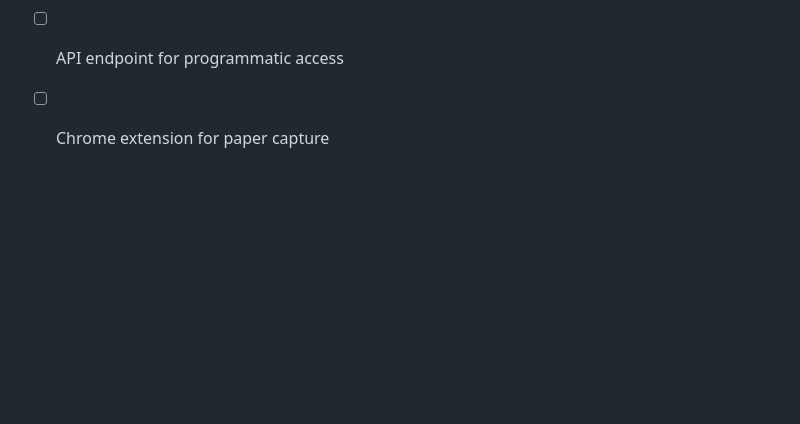
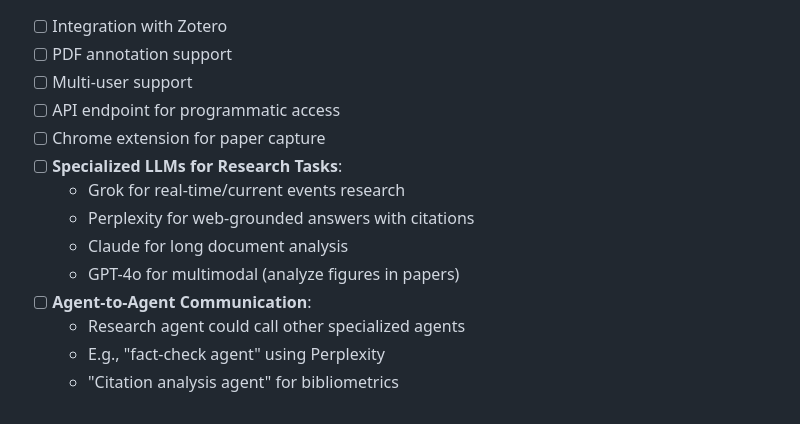
Before and after one commit to Fenris91/research_agent, a Markdown page: docs/TODO.md, the part around one of its changes. Drawn GitHub-style; blank space fills up the shorter version.

```diff
--- a/docs/TODO.md
+++ b/docs/TODO.md
@@ -147,3 +229,12 @@ Cross-reference task list for Claude, OpenCode, and VSCode.
 - [ ] Multi-user support
 - [ ] API endpoint for programmatic access
 - [ ] Chrome extension for paper capture
+- [ ] **Specialized LLMs for Research Tasks**:
+  - Grok for real-time/current events research
+  - Perplexity for web-grounded answers with citations
+  - Claude for long document analysis
+  - GPT-4o for multimodal (analyze figures in papers)
+- [ ] **Agent-to-Agent Communication**:
+  - Research agent could call other specialized agents
+  - E.g., "fact-check agent" using Perplexity
+  - "Citation analysis agent" for bibliometrics
```
Also changed, not shown: other parts of docs/TODO.md (+84 -2 lines).
